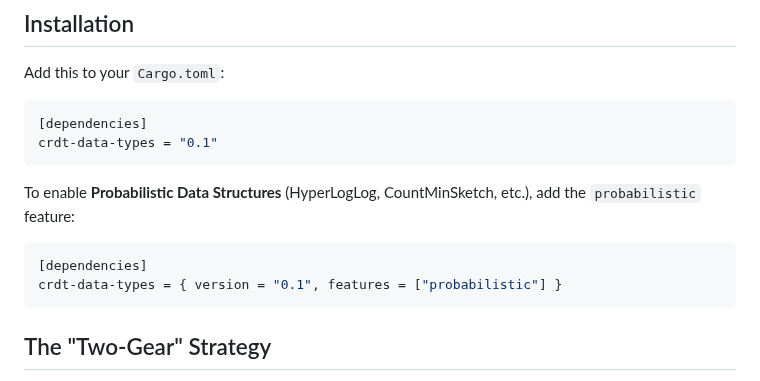
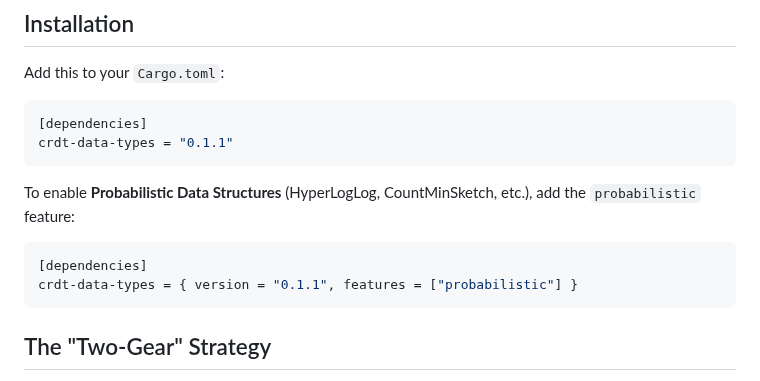
Before and after one commit to transilluminate/crdt-data-types, a Markdown page: README.md, the part around the change. Rendered like a GitHub page.

Commit message:
Docs: Update README installation instructions to version 0.1.1

````diff
--- a/README.md
+++ b/README.md
@@ -10,14 +10,14 @@ Add this to your `Cargo.toml`:
 
 ```toml
 [dependencies]
-crdt-data-types = "0.1"
+crdt-data-types = "0.1.1"
 ```
 
 To enable **Probabilistic Data Structures** (HyperLogLog, CountMinSketch, etc.), add the `probabilistic` feature:
 
 ```toml
 [dependencies]
-crdt-data-types = { version = "0.1", features = ["probabilistic"] }
+crdt-data-types = { version = "0.1.1", features = ["probabilistic"] }
 ```
 
 ## The "Two-Gear" Strategy
````
